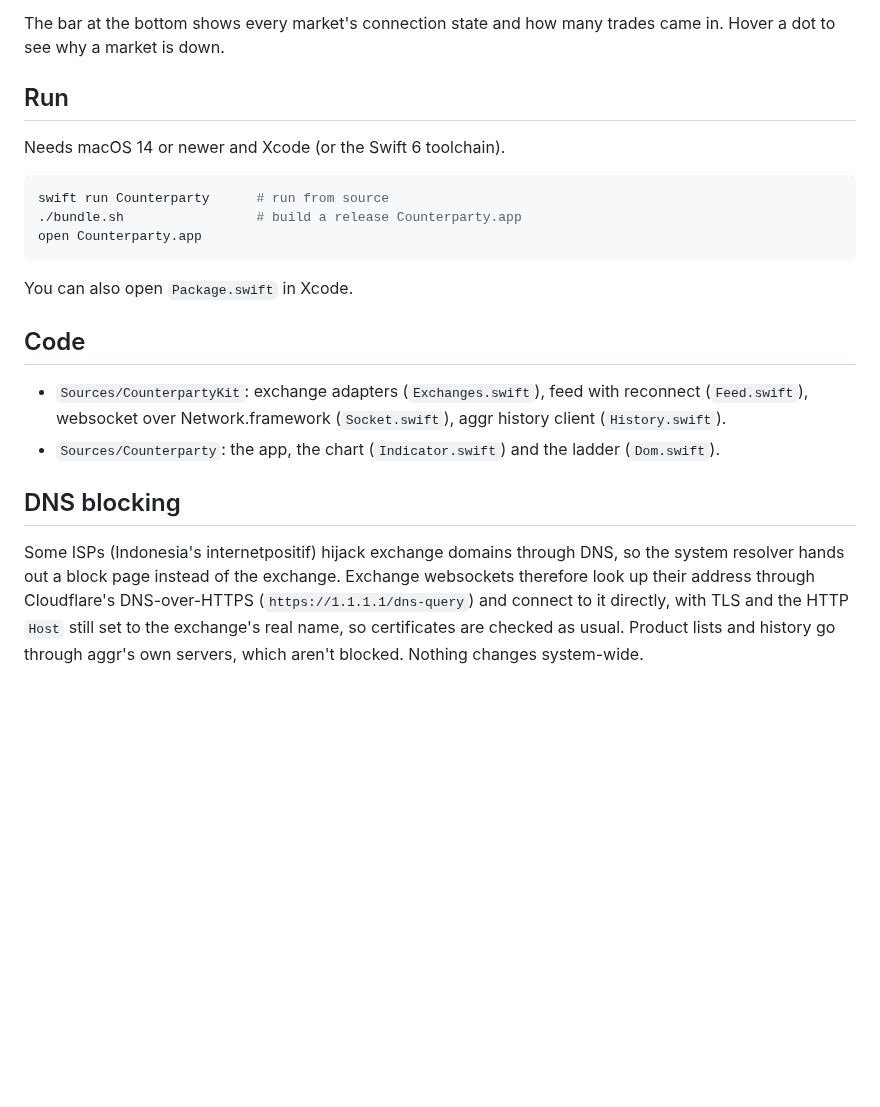
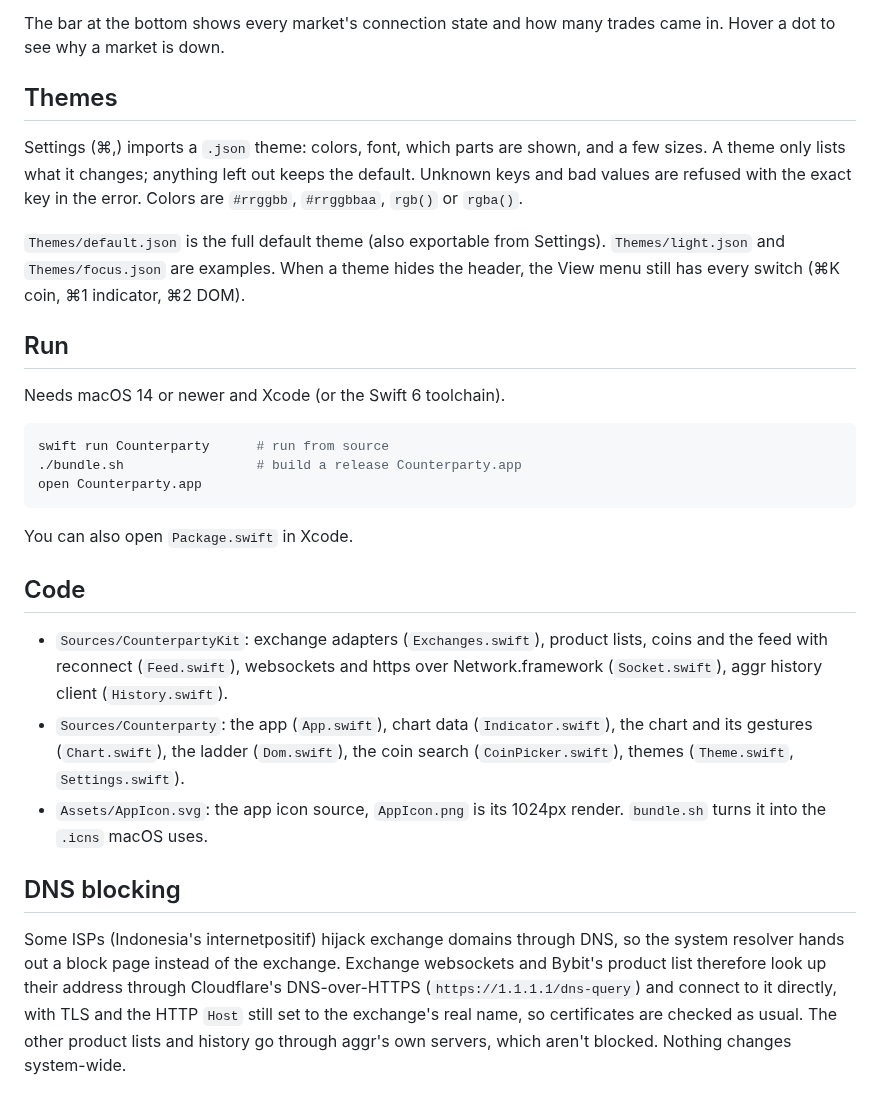
Before and after one commit to raihanadf/counterparty, a Markdown page: README.md, the part around one of its changes. GitHub-like rendering; blank space fills up the shorter version.

```diff
--- a/README.md
+++ b/README.md
@@ -21,5 +50,11 @@ BitMEX is in aggr's default list, but its product endpoint now returns nothing s
 
 The bar at the bottom shows every market's connection state and how many trades came in. Hover a dot to see why a market is down.
+
+## Themes
+
+Settings (⌘,) imports a `.json` theme: colors, font, which parts are shown, and a few sizes. A theme only lists what it changes; anything left out keeps the default. Unknown keys and bad values are refused with the exact key in the error. Colors are `#rrggbb`, `#rrggbbaa`, `rgb()` or `rgba()`.
+
+`Themes/default.json` is the full default theme (also exportable from Settings). `Themes/light.json` and `Themes/focus.json` are examples. When a theme hides the header, the View menu still has every switch (⌘K coin, ⌘1 indicator, ⌘2 DOM).
 
 ## Run
 
@@ -35,9 +70,10 @@ You can also open `Package.swift` in Xcode.
 
 ## Code
 
-- `Sources/CounterpartyKit`: exchange adapters (`Exchanges.swift`), feed with reconnect (`Feed.swift`), websocket over Network.framework (`Socket.swift`), aggr history client (`History.swift`).
-- `Sources/Counterparty`: the app, the chart (`Indicator.swift`) and the ladder (`Dom.swift`).
+- `Sources/CounterpartyKit`: exchange adapters (`Exchanges.swift`), product lists, coins and the feed with reconnect (`Feed.swift`), websockets and https over Network.framework (`Socket.swift`), aggr history client (`History.swift`).
+- `Sources/Counterparty`: the app (`App.swift`), chart data (`Indicator.swift`), the chart and its gestures (`Chart.swift`), the ladder (`Dom.swift`), the coin search (`CoinPicker.swift`), themes (`Theme.swift`, `Settings.swift`).
+- `Assets/AppIcon.svg`: the app icon source, `AppIcon.png` is its 1024px render. `bundle.sh` turns it into the `.icns` macOS uses.
 
 ## DNS blocking
 
-Some ISPs (Indonesia's internetpositif) hijack exchange domains through DNS, so the system resolver hands out a block page instead of the exchange. Exchange websockets therefore look up their address through Cloudflare's DNS-over-HTTPS (`https://1.1.1.1/dns-query`) and connect to it directly, with TLS and the HTTP `Host` still set to the exchange's real name, so certificates are checked as usual. Product lists and history go through aggr's own servers, which aren't blocked. Nothing changes system-wide.
+Some ISPs (Indonesia's internetpositif) hijack exchange domains through DNS, so the system resolver hands out a block page instead of the exchange. Exchange websockets and Bybit's product list therefore look up their address through Cloudflare's DNS-over-HTTPS (`https://1.1.1.1/dns-query`) and connect to it directly, with TLS and the HTTP `Host` still set to the exchange's real name, so certificates are checked as usual. The other product lists and history go through aggr's own servers, which aren't blocked. Nothing changes system-wide.
```
Also changed, not shown: other parts of README.md (+38 -9 lines), Assets/AppIcon.png (added), 16 other files.
